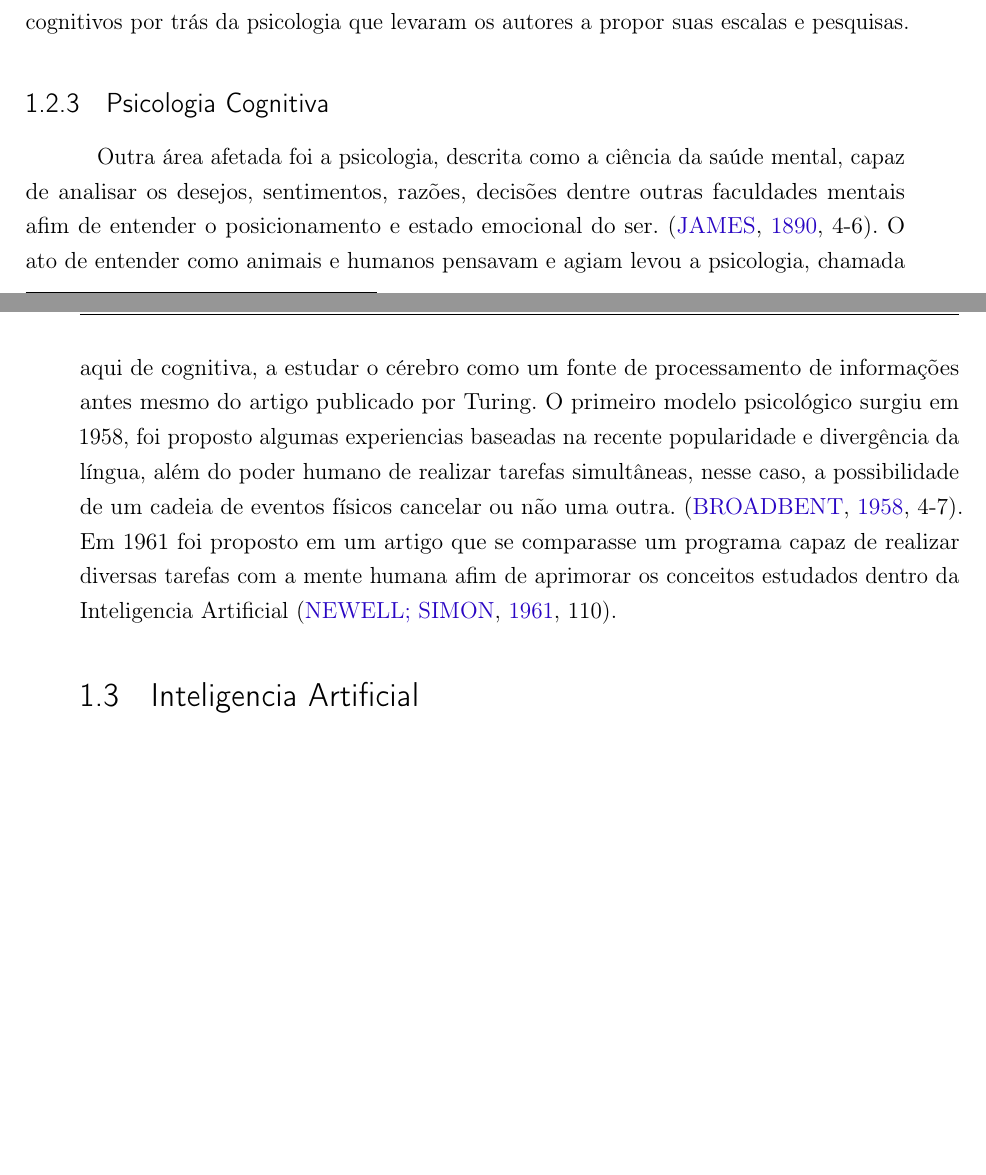
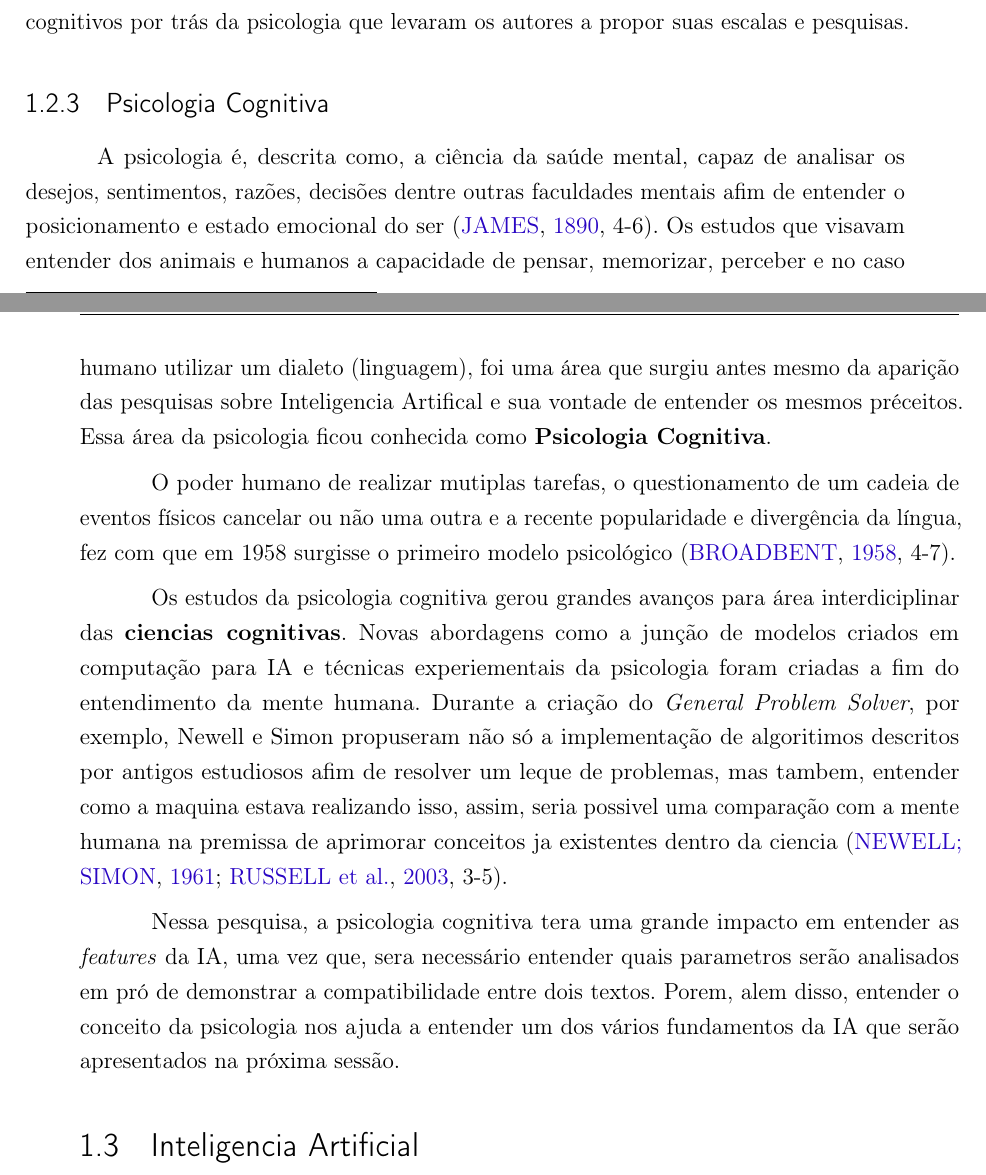
Before and after one commit to guidiego/tcc-logatti-2018, a LaTeX thesis (documento.tex, which reads elementos-textuais/r-bibliografica-sections/psicologia/cognitiva.tex): two parts of pages 10 and 11 of 14, joined at a grey line, cut so that both start at the same text, the shorter picture padded with empty space. Compiled offline with pdfLaTeX.

Commit message:
Add: Cognitive section

```diff
--- a/elementos-textuais/r-bibliografica-sections/psicologia/cognitiva.tex
+++ b/elementos-textuais/r-bibliografica-sections/psicologia/cognitiva.tex
@@ -1,2 +1,8 @@
 \subsection{Psicologia Cognitiva}
-Outra área afetada foi a psicologia, descrita como a ciência da saúde mental, capaz de analisar os desejos, sentimentos, razões, decisões dentre outras faculdades mentais afim de entender o posicionamento e estado emocional do ser. \cite[4-6]{william1890principles}. O ato de entender como animais e humanos pensavam e agiam levou a psicologia, chamada aqui de cognitiva, a estudar o cérebro como um fonte de processamento de informações antes mesmo do artigo publicado por Turing. O primeiro modelo psicológico surgiu em 1958, foi proposto algumas experiencias baseadas na recente popularidade e divergência da língua, além do poder humano de realizar tarefas simultâneas, nesse caso, a possibilidade de um cadeia de eventos físicos cancelar ou não uma outra. \cite[4-7]{broadbent1958perception}. Em 1961 foi proposto em um artigo que se comparasse um programa capaz de realizar diversas tarefas com a mente humana afim de aprimorar os conceitos estudados dentro da Inteligencia Artificial \cite[110]{newell1961gps}.
+A psicologia é, descrita como, a ciência da saúde mental, capaz de analisar os desejos, sentimentos, razões, decisões dentre outras faculdades mentais afim de entender o posicionamento e estado emocional do ser \cite[4-6]{william1890principles}. Os estudos que visavam entender dos animais e humanos a capacidade de pensar, memorizar, perceber e no caso humano utilizar um dialeto (linguagem), foi uma área que surgiu antes mesmo da aparição das pesquisas sobre Inteligencia Artifical e sua vontade de entender os mesmos préceitos. Essa área da psicologia ficou conhecida como \textbf{Psicologia Cognitiva}.
+
+O poder humano de realizar mutiplas tarefas, o questionamento de um cadeia de eventos físicos cancelar ou não uma outra e a recente popularidade e divergência da língua, fez com que em 1958 surgisse o primeiro modelo psicológico \cite[4-7]{broadbent1958perception}.
+
+Os estudos da psicologia cognitiva gerou grandes avanços para área interdiciplinar das \textbf{ciencias cognitivas}. Novas abordagens como a junção de modelos criados em computação para IA e técnicas experiementais da psicologia foram criadas a fim do entendimento da mente humana. Durante a criação do \textit{General Problem Solver}, por exemplo, Newell e Simon propuseram não só a implementação de algoritimos descritos por antigos estudiosos afim de resolver um leque de problemas, mas tambem, entender como a maquina estava realizando isso, assim, seria possivel uma comparação com a mente humana na premissa de aprimorar conceitos ja existentes dentro da ciencia \cite[3-5]{newell1961gps, russell2003artificial}.
+
+Nessa pesquisa, a psicologia cognitiva tera uma grande impacto em entender as \textit{features} da IA, uma vez que, sera necessário entender quais parametros serão analisados em pró de demonstrar a compatibilidade entre dois textos. Porem, alem disso, entender o conceito da psicologia nos ajuda a entender um dos vários fundamentos da IA que serão apresentados na próxima sessão.
```
